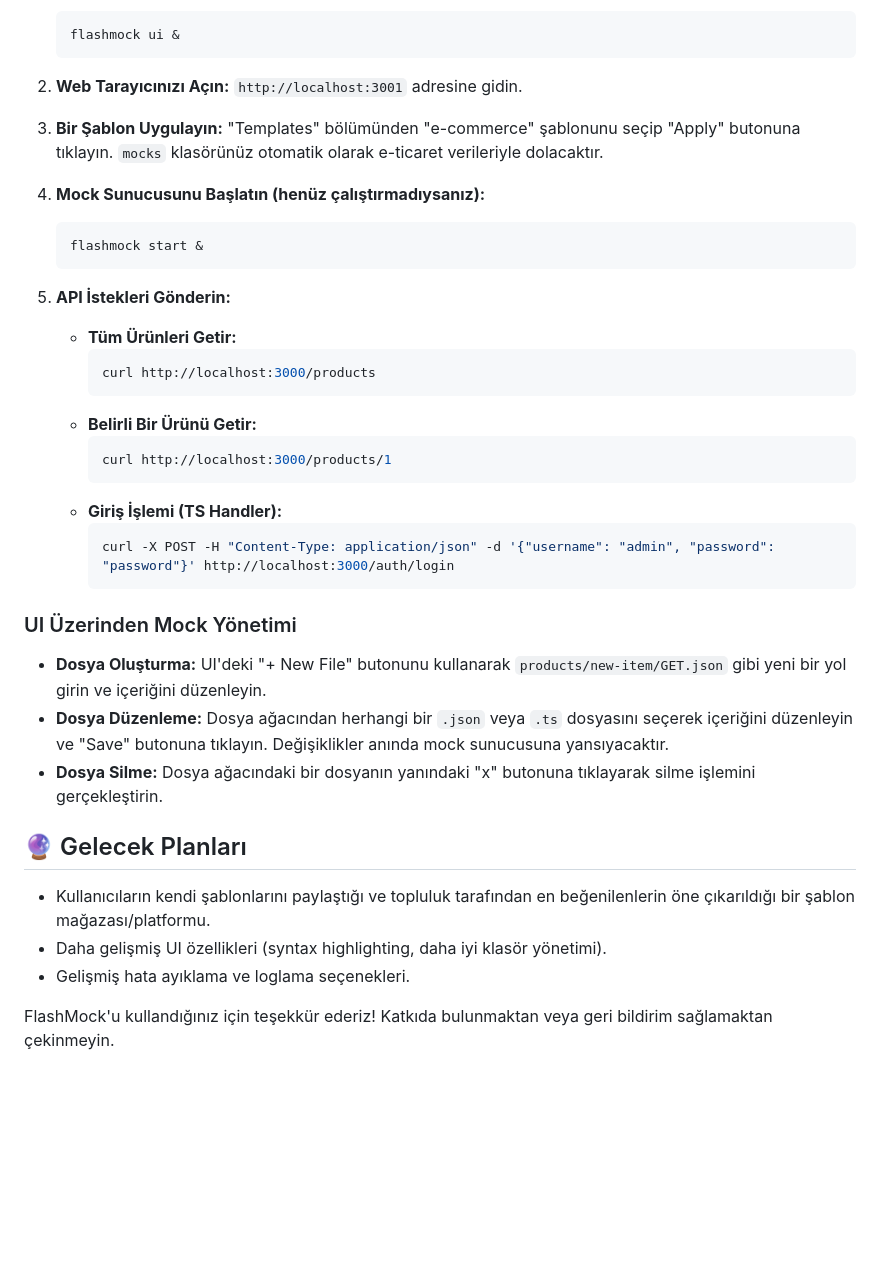
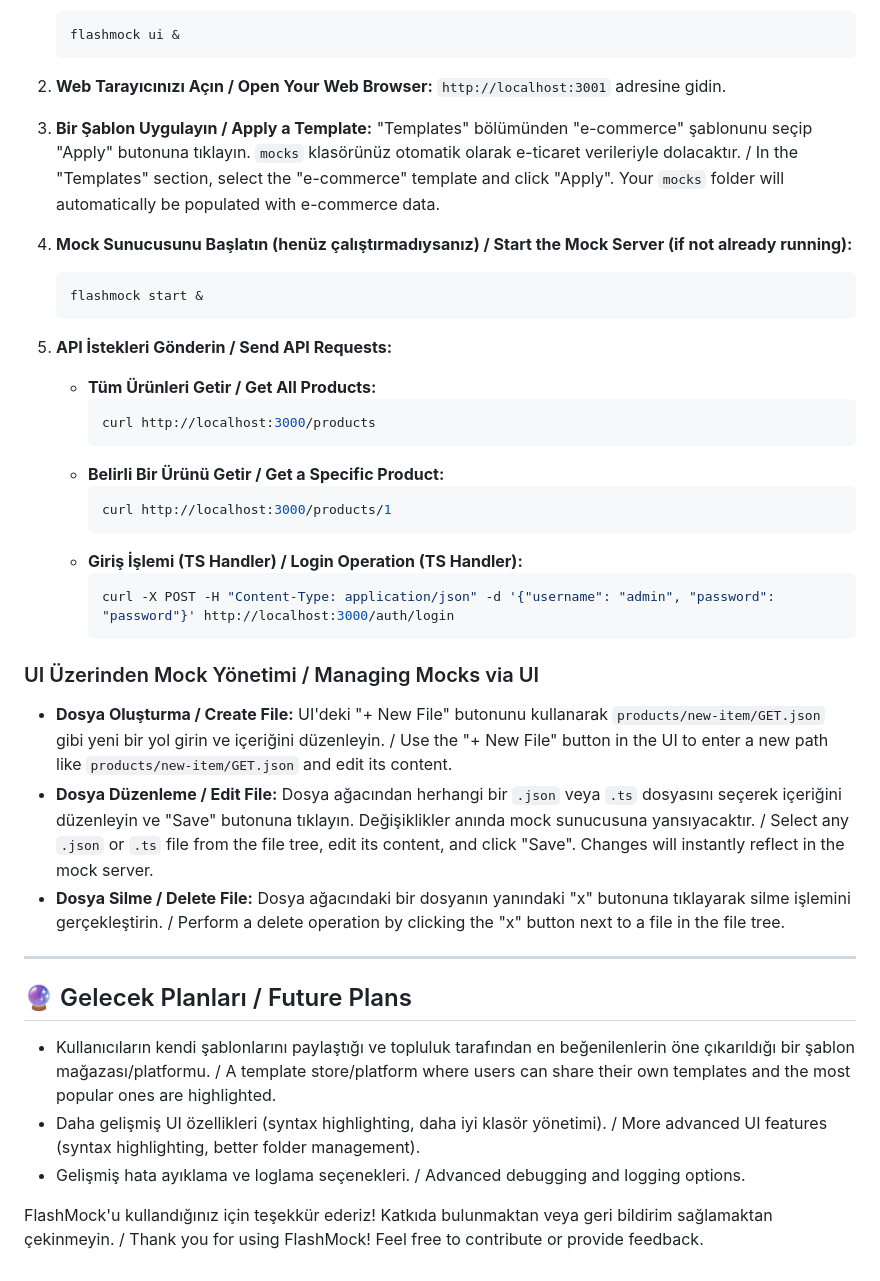
Before and after one commit to kubilaycagri/flashmock, a Markdown page: README.md, the part around one of its changes. GitHub-like rendering; blank space fills up the shorter version.

````diff
--- a/README.md
+++ b/README.md
@@ -102,37 +122,39 @@ UI sunucusu başladıktan sonra, `http://localhost:3001` (veya belirttiğiniz po
     ```bash
     flashmock ui &
     ```
-2.  **Web Tarayıcınızı Açın:** `http://localhost:3001` adresine gidin.
-3.  **Bir Şablon Uygulayın:** "Templates" bölümünden "e-commerce" şablonunu seçip "Apply" butonuna tıklayın. `mocks` klasörünüz otomatik olarak e-ticaret verileriyle dolacaktır.
-4.  **Mock Sunucusunu Başlatın (henüz çalıştırmadıysanız):**
+2.  **Web Tarayıcınızı Açın / Open Your Web Browser:** `http://localhost:3001` adresine gidin.
+3.  **Bir Şablon Uygulayın / Apply a Template:** "Templates" bölümünden "e-commerce" şablonunu seçip "Apply" butonuna tıklayın. `mocks` klasörünüz otomatik olarak e-ticaret verileriyle dolacaktır. / In the "Templates" section, select the "e-commerce" template and click "Apply". Your `mocks` folder will automatically be populated with e-commerce data.
+4.  **Mock Sunucusunu Başlatın (henüz çalıştırmadıysanız) / Start the Mock Server (if not already running):**
     ```bash
     flashmock start &
     ```
-5.  **API İstekleri Gönderin:**
+5.  **API İstekleri Gönderin / Send API Requests:**
 
-    *   **Tüm Ürünleri Getir:**
+    *   **Tüm Ürünleri Getir / Get All Products:**
         ```bash
         curl http://localhost:3000/products
         ```
-    *   **Belirli Bir Ürünü Getir:**
+    *   **Belirli Bir Ürünü Getir / Get a Specific Product:**
         ```bash
         curl http://localhost:3000/products/1
         ```
-    *   **Giriş İşlemi (TS Handler):**
+    *   **Giriş İşlemi (TS Handler) / Login Operation (TS Handler):**
         ```bash
         curl -X POST -H "Content-Type: application/json" -d '{"username": "admin", "password": "password"}' http://localhost:3000/auth/login
         ```
 
-### UI Üzerinden Mock Yönetimi
+### UI Üzerinden Mock Yönetimi / Managing Mocks via UI
 
-*   **Dosya Oluşturma:** UI'deki "+ New File" butonunu kullanarak `products/new-item/GET.json` gibi yeni bir yol girin ve içeriğini düzenleyin.
-*   **Dosya Düzenleme:** Dosya ağacından herhangi bir `.json` veya `.ts` dosyasını seçerek içeriğini düzenleyin ve "Save" butonuna tıklayın. Değişiklikler anında mock sunucusuna yansıyacaktır.
-*   **Dosya Silme:** Dosya ağacındaki bir dosyanın yanındaki "x" butonuna tıklayarak silme işlemini gerçekleştirin.
+*   **Dosya Oluşturma / Create File:** UI'deki "+ New File" butonunu kullanarak `products/new-item/GET.json` gibi yeni bir yol girin ve içeriğini düzenleyin. / Use the "+ New File" button in the UI to enter a new path like `products/new-item/GET.json` and edit its content.
+*   **Dosya Düzenleme / Edit File:** Dosya ağacından herhangi bir `.json` veya `.ts` dosyasını seçerek içeriğini düzenleyin ve "Save" butonuna tıklayın. Değişiklikler anında mock sunucusuna yansıyacaktır. / Select any `.json` or `.ts` file from the file tree, edit its content, and click "Save". Changes will instantly reflect in the mock server.
+*   **Dosya Silme / Delete File:** Dosya ağacındaki bir dosyanın yanındaki "x" butonuna tıklayarak silme işlemini gerçekleştirin. / Perform a delete operation by clicking the "x" button next to a file in the file tree.
 
-## 🔮 Gelecek Planları
+---
 
-*   Kullanıcıların kendi şablonlarını paylaştığı ve topluluk tarafından en beğenilenlerin öne çıkarıldığı bir şablon mağazası/platformu.
-*   Daha gelişmiş UI özellikleri (syntax highlighting, daha iyi klasör yönetimi).
-*   Gelişmiş hata ayıklama ve loglama seçenekleri.
+## 🔮 Gelecek Planları / Future Plans
 
-FlashMock'u kullandığınız için teşekkür ederiz! Katkıda bulunmaktan veya geri bildirim sağlamaktan çekinmeyin.
+*   Kullanıcıların kendi şablonlarını paylaştığı ve topluluk tarafından en beğenilenlerin öne çıkarıldığı bir şablon mağazası/platformu. / A template store/platform where users can share their own templates and the most popular ones are highlighted.
+*   Daha gelişmiş UI özellikleri (syntax highlighting, daha iyi klasör yönetimi). / More advanced UI features (syntax highlighting, better folder management).
+*   Gelişmiş hata ayıklama ve loglama seçenekleri. / Advanced debugging and logging options.
+
+FlashMock'u kullandığınız için teşekkür ederiz! Katkıda bulunmaktan veya geri bildirim sağlamaktan çekinmeyin. / Thank you for using FlashMock! Feel free to contribute or provide feedback.
````
Also changed, not shown: other parts of README.md (+61 -41 lines).
